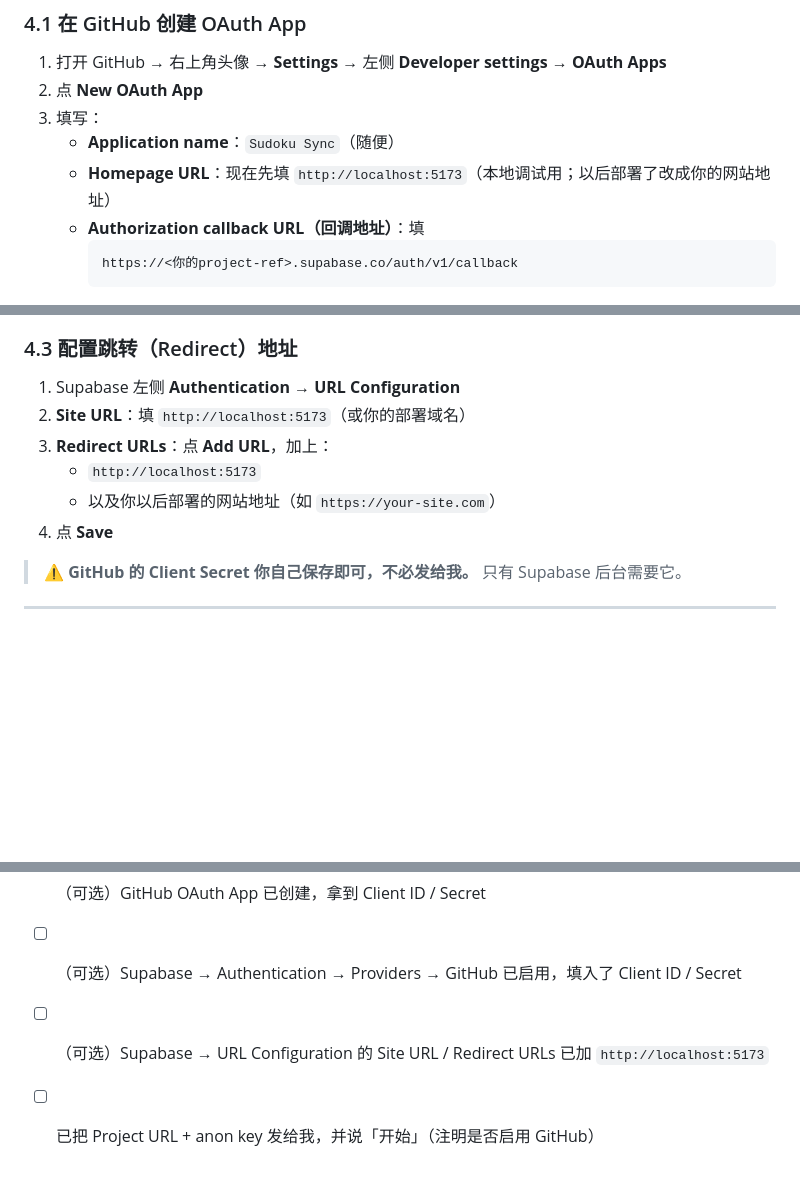
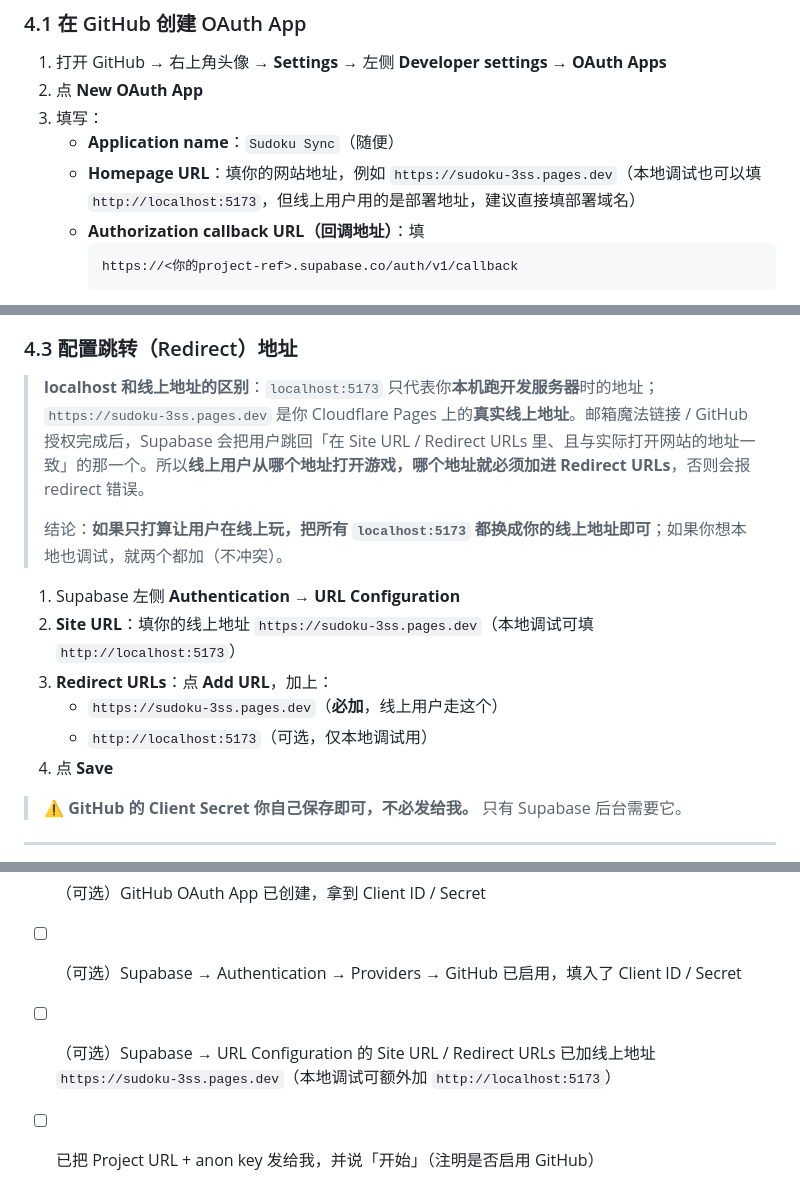
Before and after one commit to GuoSirius/sudoku, a Markdown page: supabase/SETUP_GUIDE.md, 3 parts joined by grey strips. GitHub-like rendering; blank space fills up the shorter version.

Commit message:
docs(supabase): 说明 localhost 与线上地址区别，示例改为 pages.dev

````diff
--- a/supabase/SETUP_GUIDE.md
+++ b/supabase/SETUP_GUIDE.md
@@ -151,7 +151,7 @@ create policy "user_data_own_row" on public.user_data
 2. 点 **New OAuth App**
 3. 填写：
    - **Application name**：`Sudoku Sync`（随便）
-   - **Homepage URL**：现在先填 `http://localhost:5173`（本地调试用；以后部署了改成你的网站地址）
+   - **Homepage URL**：填你的网站地址，例如 `https://sudoku-3ss.pages.dev`（本地调试也可以填 `http://localhost:5173`，但线上用户用的是部署地址，建议直接填部署域名）
    - **Authorization callback URL（回调地址）**：填
      ```
      https://<你的project-ref>.supabase.co/auth/v1/callback
@@ -173,11 +173,15 @@ create policy "user_data_own_row" on public.user_data
 
 ### 4.3 配置跳转（Redirect）地址
 
+> **localhost 和线上地址的区别**：`localhost:5173` 只代表你**本机跑开发服务器**时的地址；`https://sudoku-3ss.pages.dev` 是你 Cloudflare Pages 上的**真实线上地址**。邮箱魔法链接 / GitHub 授权完成后，Supabase 会把用户跳回「在 Site URL / Redirect URLs 里、且与实际打开网站的地址一致」的那一个。所以**线上用户从哪个地址打开游戏，哪个地址就必须加进 Redirect URLs**，否则会报 redirect 错误。
+>
+> 结论：**如果只打算让用户在线上玩，把所有 `localhost:5173` 都换成你的线上地址即可**；如果你想本地也调试，就两个都加（不冲突）。
+
 1. Supabase 左侧 **Authentication** → **URL Configuration**
-2. **Site URL**：填 `http://localhost:5173`（或你的部署域名）
+2. **Site URL**：填你的线上地址 `https://sudoku-3ss.pages.dev`（本地调试可填 `http://localhost:5173`）
 3. **Redirect URLs**：点 **Add URL**，加上：
-   - `http://localhost:5173`
-   - 以及你以后部署的网站地址（如 `https://your-site.com`）
+   - `https://sudoku-3ss.pages.dev`（**必加**，线上用户走这个）
+   - `http://localhost:5173`（可选，仅本地调试用）
 4. 点 **Save**
 
 > ⚠️ **GitHub 的 Client Secret 你自己保存即可，不必发给我。** 只有 Supabase 后台需要它。
@@ -229,5 +233,5 @@ create policy "user_data_own_row" on public.user_data
 - [ ] SQL Editor 执行了建表语句，显示 `Success`
 - [ ] （可选）GitHub OAuth App 已创建，拿到 Client ID / Secret
 - [ ] （可选）Supabase → Authentication → Providers → GitHub 已启用，填入了 Client ID / Secret
-- [ ] （可选）Supabase → URL Configuration 的 Site URL / Redirect URLs 已加 `http://localhost:5173`
+- [ ] （可选）Supabase → URL Configuration 的 Site URL / Redirect URLs 已加线上地址 `https://sudoku-3ss.pages.dev`（本地调试可额外加 `http://localhost:5173`）
 - [ ] 已把 Project URL + anon key 发给我，并说「开始」（注明是否启用 GitHub）
````
